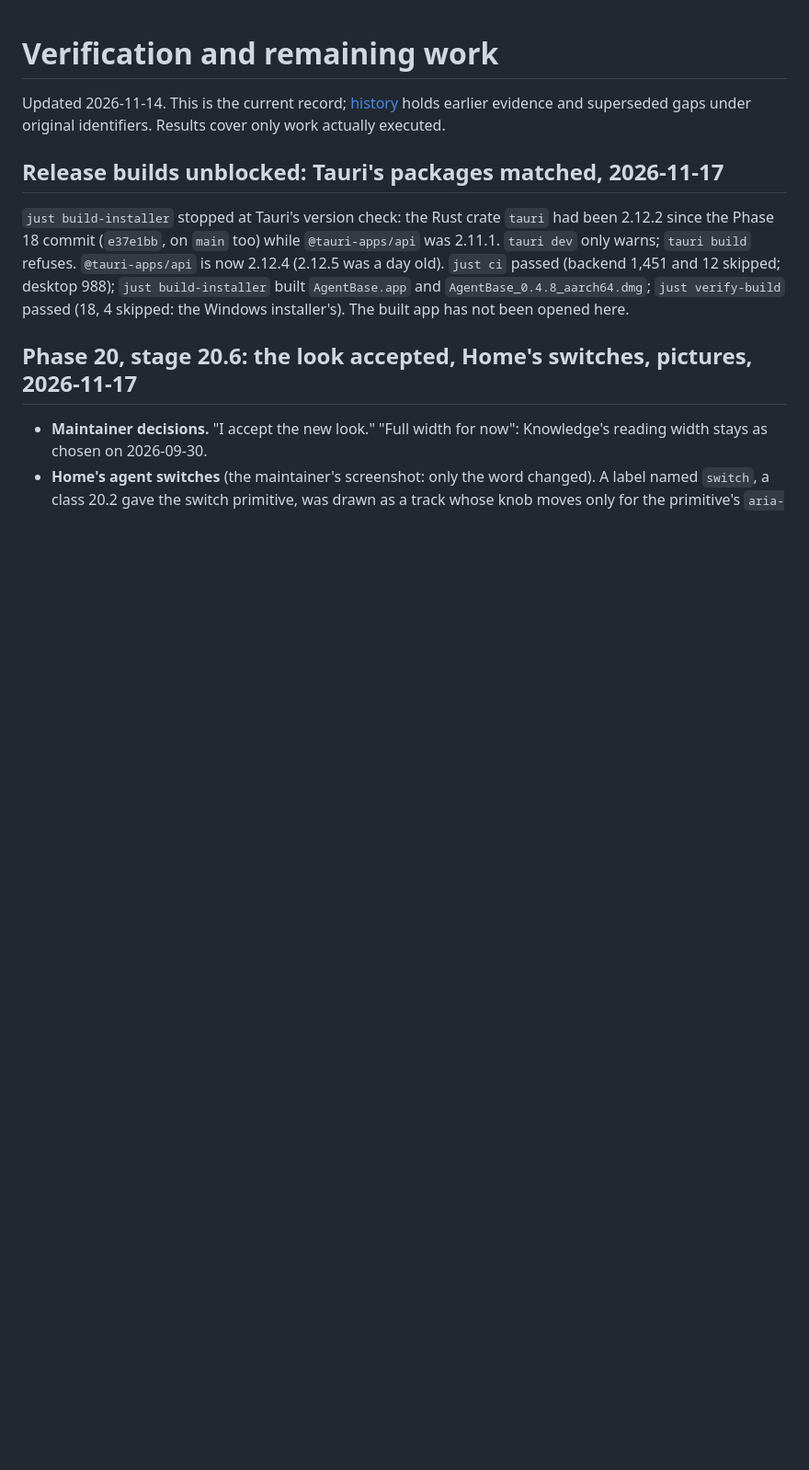
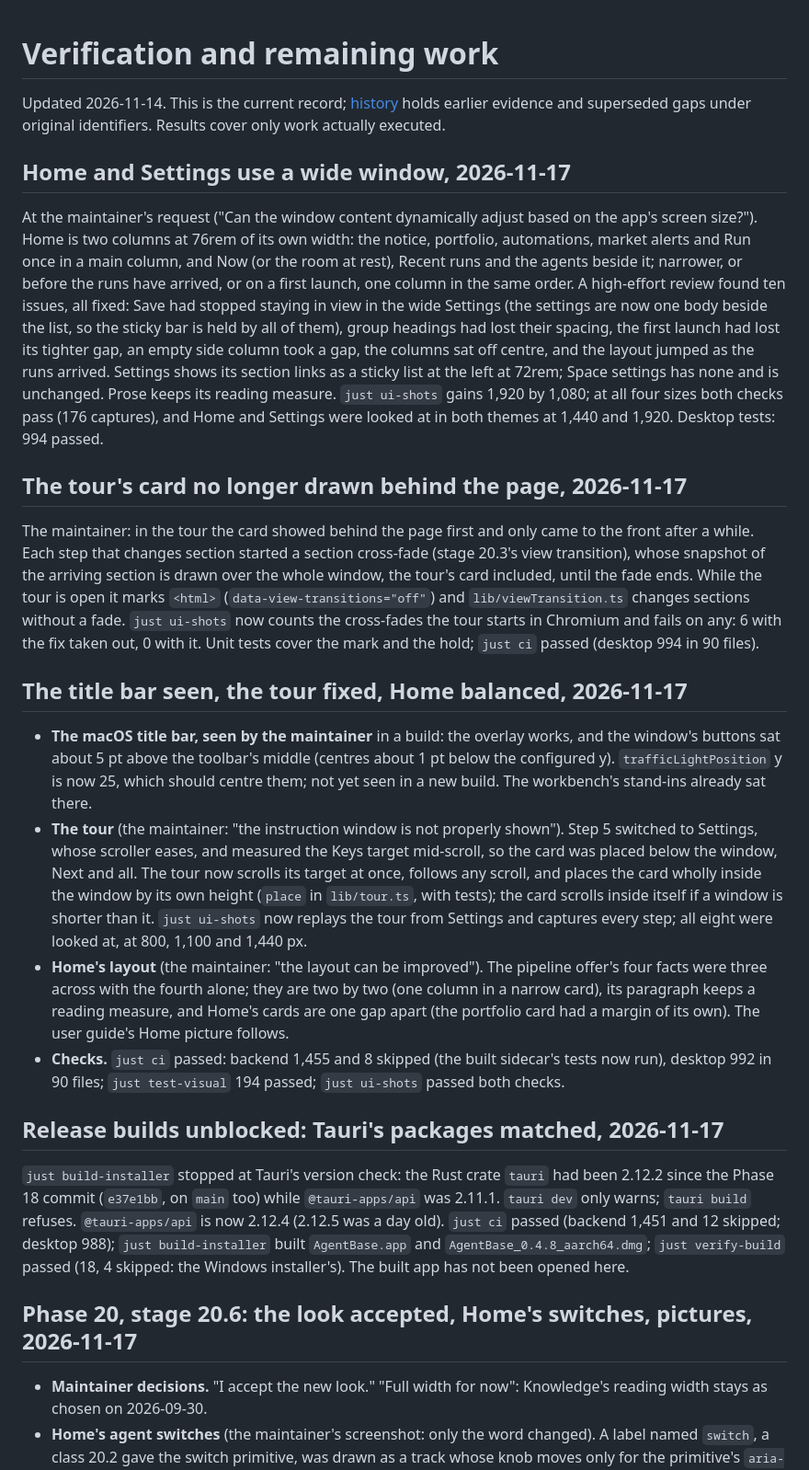
Before and after one commit to Zocke07/AgentBase, a Markdown page: docs/verification.md, the part around the change. Shown at 92% size. Rendered like a GitHub page; blank space fills up the shorter version.

```diff
--- a/docs/verification.md
+++ b/docs/verification.md
@@ -3,6 +3,63 @@
 Updated 2026-11-14. This is the current record; [history](history/README.md)
 holds earlier evidence and superseded gaps under original identifiers. Results
 cover only work actually executed.
+
+## Home and Settings use a wide window, 2026-11-17
+
+At the maintainer's request ("Can the window content dynamically adjust
+based on the app's screen size?"). Home is two columns at 76rem of its own
+width: the notice, portfolio, automations, market alerts and Run once in
+a main column, and Now (or the room at rest), Recent runs and the agents
+beside it; narrower, or before the runs have arrived, or on a first
+launch, one column in the same order. A high-effort review found ten
+issues, all fixed: Save had stopped staying in view in the wide Settings
+(the settings are now one body beside the list, so the sticky bar is held
+by all of them), group headings had lost their spacing, the first launch
+had lost its tighter gap, an empty side column took a gap, the columns sat
+off centre, and the layout jumped as the runs arrived. Settings shows its
+section links as a sticky list at the left at 72rem; Space settings has
+none and is unchanged. Prose keeps its reading measure. `just ui-shots`
+gains 1,920 by 1,080; at all four sizes both checks pass (176 captures),
+and Home and Settings were looked at in both themes at 1,440 and 1,920.
+Desktop tests: 994 passed.
+
+## The tour's card no longer drawn behind the page, 2026-11-17
+
+The maintainer: in the tour the card showed behind the page first and only
+came to the front after a while. Each step that changes section started a
+section cross-fade (stage 20.3's view transition), whose snapshot of the
+arriving section is drawn over the whole window, the tour's card
+included, until the fade ends. While the tour is open it marks `<html>`
+(`data-view-transitions="off"`) and `lib/viewTransition.ts` changes
+sections without a fade. `just ui-shots` now counts the cross-fades the
+tour starts in Chromium and fails on any: 6 with the fix taken out, 0
+with it. Unit tests cover the mark and the hold; `just ci` passed
+(desktop 994 in 90 files).
+
+## The title bar seen, the tour fixed, Home balanced, 2026-11-17
+
+- **The macOS title bar, seen by the maintainer** in a build: the
+  overlay works, and the window's buttons sat about 5 pt above the
+  toolbar's middle (centres about 1 pt below the configured y).
+  `trafficLightPosition` y is now 25, which should centre them; not yet
+  seen in a new build. The workbench's stand-ins already sat there.
+- **The tour** (the maintainer: "the instruction window is not properly
+  shown"). Step 5 switched to Settings, whose scroller eases, and
+  measured the Keys target mid-scroll, so the card was placed below the
+  window, Next and all. The tour now scrolls its target at once,
+  follows any scroll, and places the card wholly inside the window by
+  its own height (`place` in `lib/tour.ts`, with tests); the card scrolls
+  inside itself if a window is shorter than it. `just ui-shots` now
+  replays the tour from Settings and captures every step; all eight
+  were looked at, at 800, 1,100 and 1,440 px.
+- **Home's layout** (the maintainer: "the layout can be improved"). The
+  pipeline offer's four facts were three across with the fourth alone;
+  they are two by two (one column in a narrow card), its paragraph keeps
+  a reading measure, and Home's cards are one gap apart (the portfolio
+  card had a margin of its own). The user guide's Home picture follows.
+- **Checks.** `just ci` passed: backend 1,455 and 8 skipped (the built
+  sidecar's tests now run), desktop 992 in 90 files; `just test-visual`
+  194 passed; `just ui-shots` passed both checks.
 
 ## Release builds unblocked: Tauri's packages matched, 2026-11-17
 
```
Also changed, not shown: docs/developer_guide/7_design_system.md (+10 -0 lines), docs/user_guide/1_getting_started.md (+8 -2 lines), docs/user_guide/images/home.png, 16 other files.
